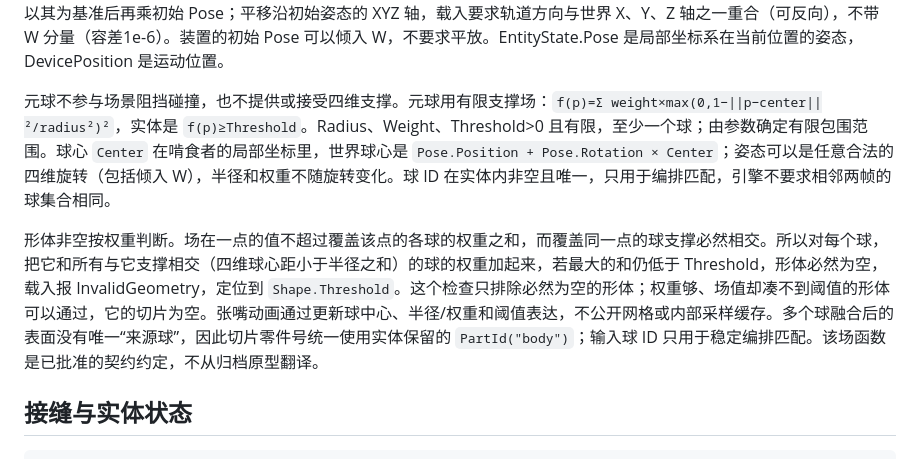
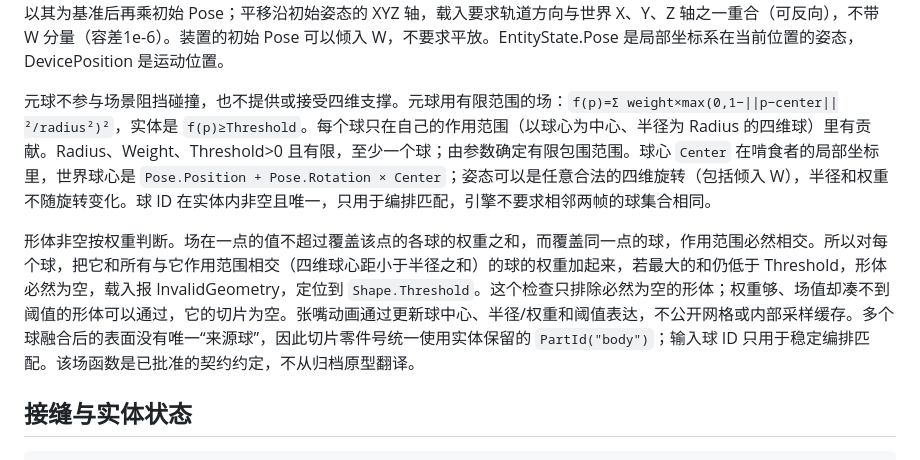
Before and after one commit to odradekk/project_4d, a Markdown page: docs/frame/contract-data.md, the part around the change. Drawn GitHub-style.

Commit message:
docs(frame): anchor the metaball lattice at the grazer and name the field's range
The views page puts the nodes of the metaball lattice at the grazer's
position, says that a grazer moving as a whole keeps its mesh and moves
it rigidly, and states the node limit exactly: cubes of .2 m up to 128
nodes a side, and the least whole multiple of that beyond it. The data
and views pages call the space a ball's field covers its range, since
"support" there already means what holds an object up.

```diff
--- a/docs/frame/contract-data.md
+++ b/docs/frame/contract-data.md
@@ -87,9 +87,9 @@ public sealed record Metaball(PartId Id, Vec4 Center, double Radius, double Weig
 
 放样包含至少一段 LoftSegment，每段至少两个严格递增 W 的关键形状，范围外为空；各段按 W 递增排列，W 内部不重叠，相邻段最多共享边界，并在该边界切换拓扑。物理形体、切片、碰撞与支撑统一取所有闭段的并集，刚好切在共享边界的 W 上时，两段的形状都在切片里，不删左段独有的端面；重叠的部分不合并，各自保留自己的零件号和 UV。零件号在整个装置内唯一，不同段之间也不重复，所以不需要右侧段优先来归属。每个零件至少四个非共面顶点，每面凸、闭合并朝外，每段每个零件的四维形体为非退化凸体；整个装置可由这些凸体组成非凸并集。相邻关键形状必须具有相同有序零件号、顶点数和面索引；每个对应顶点按 W 线性插值。为使每个 W 上的形状正是这样插出来的，且每块都是四维凸体，相邻关键形状中对应的两个面必须平行、朝向相同，对应面的顶点在四维里共处一个超平面（容差1e-6m，场景数据是单精度数）：盒子可以换大小、挪位置，不能在两个关键形状之间转个角度，旋转由装置的运动表达。违反时载入报 InvalidGeometry。段内有三个以上关键形状时，每相邻两个关键形状之间是一块凸体，整段是这些凸体的并集，共用的关键形状处只切一次；每块沿它每个面的法线都须比采样距离 0.01m 厚。需要拓扑变化时在分段边界换一组形状，同一个装置姿态和运动仍统一作用于全部段。每段内部不能增删零件。输出几何只移除同一零件在同一段内相邻两块凸体共用的关键形状面；同一关键形状里相贴的不同零件各自输出完整表面，它们相贴的面会保留，不同段之间重叠的面也不合并。不提供任意世界实体的通用布尔运算接口。零件 UV 在各关键形状中相同。装置仅一种运动自由度；Initial∈Limits，Limits 与 Initial 同 DriveDevice 的 target 用一个坐标：0 是 Shape 与 Pose 原样的状态。旋转 Pivot 与 Plane 属于装置初始局部坐标，运动以其为基准后再乘初始 Pose；平移沿初始姿态的 XYZ 轴，载入要求轨道方向与世界 X、Y、Z 轴之一重合（可反向），不带 W 分量（容差1e-6）。装置的初始 Pose 可以倾入 W，不要求平放。EntityState.Pose 是局部坐标系在当前位置的姿态，DevicePosition 是运动位置。
 
-元球不参与场景阻挡碰撞，也不提供或接受四维支撑。元球用有限支撑场：`f(p)=Σ weight×max(0,1−||p−center||²/radius²)²`，实体是 `f(p)≥Threshold`。Radius、Weight、Threshold>0 且有限，至少一个球；由参数确定有限包围范围。球心 `Center` 在啃食者的局部坐标里，世界球心是 `Pose.Position + Pose.Rotation × Center`；姿态可以是任意合法的四维旋转（包括倾入 W），半径和权重不随旋转变化。球 ID 在实体内非空且唯一，只用于编排匹配，引擎不要求相邻两帧的球集合相同。
+元球不参与场景阻挡碰撞，也不提供或接受四维支撑。元球用有限范围的场：`f(p)=Σ weight×max(0,1−||p−center||²/radius²)²`，实体是 `f(p)≥Threshold`。每个球只在自己的作用范围（以球心为中心、半径为 Radius 的四维球）里有贡献。Radius、Weight、Threshold>0 且有限，至少一个球；由参数确定有限包围范围。球心 `Center` 在啃食者的局部坐标里，世界球心是 `Pose.Position + Pose.Rotation × Center`；姿态可以是任意合法的四维旋转（包括倾入 W），半径和权重不随旋转变化。球 ID 在实体内非空且唯一，只用于编排匹配，引擎不要求相邻两帧的球集合相同。
 
-形体非空按权重判断。场在一点的值不超过覆盖该点的各球的权重之和，而覆盖同一点的球支撑必然相交。所以对每个球，把它和所有与它支撑相交（四维球心距小于半径之和）的球的权重加起来，若最大的和仍低于 Threshold，形体必然为空，载入报 InvalidGeometry，定位到 `Shape.Threshold`。这个检查只排除必然为空的形体；权重够、场值却凑不到阈值的形体可以通过，它的切片为空。张嘴动画通过更新球中心、半径/权重和阈值表达，不公开网格或内部采样缓存。多个球融合后的表面没有唯一“来源球”，因此切片零件号统一使用实体保留的 `PartId("body")`；输入球 ID 只用于稳定编排匹配。该场函数是已批准的契约约定，不从归档原型翻译。
+形体非空按权重判断。场在一点的值不超过覆盖该点的各球的权重之和，而覆盖同一点的球，作用范围必然相交。所以对每个球，把它和所有与它作用范围相交（四维球心距小于半径之和）的球的权重加起来，若最大的和仍低于 Threshold，形体必然为空，载入报 InvalidGeometry，定位到 `Shape.Threshold`。这个检查只排除必然为空的形体；权重够、场值却凑不到阈值的形体可以通过，它的切片为空。张嘴动画通过更新球中心、半径/权重和阈值表达，不公开网格或内部采样缓存。多个球融合后的表面没有唯一“来源球”，因此切片零件号统一使用实体保留的 `PartId("body")`；输入球 ID 只用于稳定编排匹配。该场函数是已批准的契约约定，不从归档原型翻译。
 
 ## 接缝与实体状态
 
```
Also changed, not shown: docs/frame/contract-views.md (+1 -1 lines).
